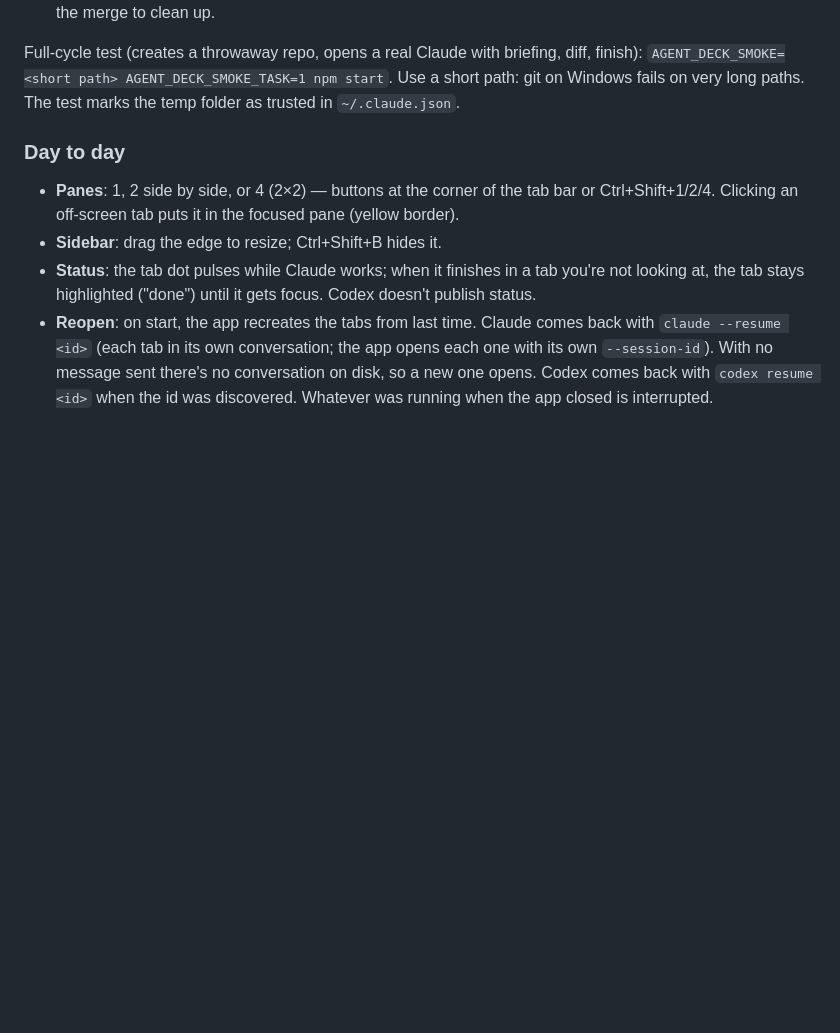
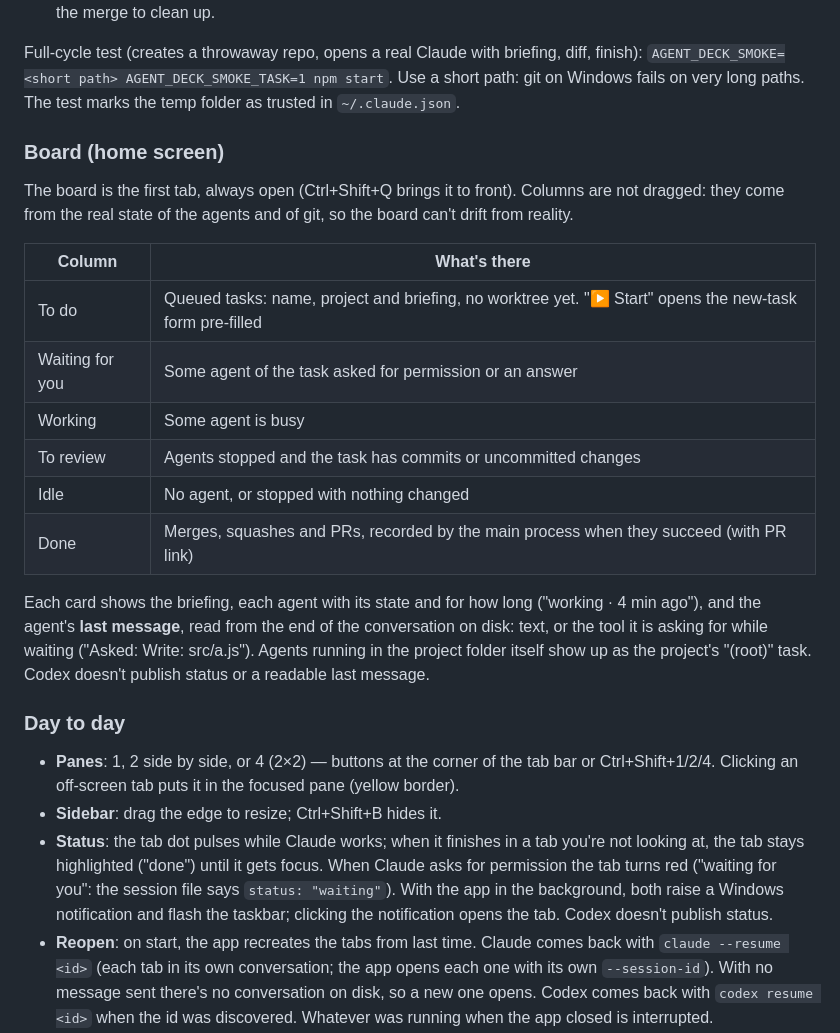
Before and after one commit to glasblaser/agent-deck, a Markdown page: README.md, the part around the change. Drawn GitHub-style; blank space fills up the shorter version.

```diff
--- a/README.md
+++ b/README.md
@@ -66,13 +66,35 @@ Full-cycle test (creates a throwaway repo, opens a real Claude with briefing, di
 `AGENT_DECK_SMOKE=<short path> AGENT_DECK_SMOKE_TASK=1 npm start`. Use a short path: git on Windows
 fails on very long paths. The test marks the temp folder as trusted in `~/.claude.json`.
 
+### Board (home screen)
+
+The board is the first tab, always open (Ctrl+Shift+Q brings it to front). Columns are not dragged:
+they come from the real state of the agents and of git, so the board can't drift from reality.
+
+| Column | What's there |
+| --- | --- |
+| To do | Queued tasks: name, project and briefing, no worktree yet. "▶ Start" opens the new-task form pre-filled |
+| Waiting for you | Some agent of the task asked for permission or an answer |
+| Working | Some agent is busy |
+| To review | Agents stopped and the task has commits or uncommitted changes |
+| Idle | No agent, or stopped with nothing changed |
+| Done | Merges, squashes and PRs, recorded by the main process when they succeed (with PR link) |
+
+Each card shows the briefing, each agent with its state and for how long ("working · 4 min ago"), and the
+agent's **last message**, read from the end of the conversation on disk: text, or the tool it is asking
+for while waiting ("Asked: Write: src/a.js"). Agents running in the project folder itself show up as the
+project's "(root)" task. Codex doesn't publish status or a readable last message.
+
 ### Day to day
 
 - **Panes**: 1, 2 side by side, or 4 (2×2) — buttons at the corner of the tab bar or Ctrl+Shift+1/2/4.
   Clicking an off-screen tab puts it in the focused pane (yellow border).
 - **Sidebar**: drag the edge to resize; Ctrl+Shift+B hides it.
 - **Status**: the tab dot pulses while Claude works; when it finishes in a tab you're not looking at, the tab
-  stays highlighted ("done") until it gets focus. Codex doesn't publish status.
+  stays highlighted ("done") until it gets focus. When Claude asks for permission the tab turns red
+  ("waiting for you": the session file says `status: "waiting"`). With the app in the background, both
+  raise a Windows notification and flash the taskbar; clicking the notification opens the tab.
+  Codex doesn't publish status.
 - **Reopen**: on start, the app recreates the tabs from last time. Claude comes back with `claude --resume <id>`
   (each tab in its own conversation; the app opens each one with its own `--session-id`). With no message
   sent there's no conversation on disk, so a new one opens. Codex comes back with `codex resume <id>` when the id
```
Also changed, not shown: README.pt-BR.md (+23 -1 lines).
